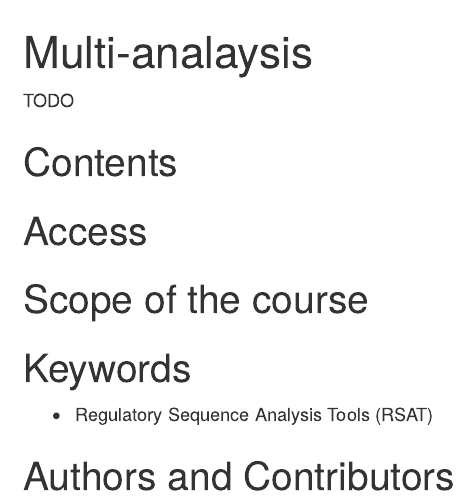
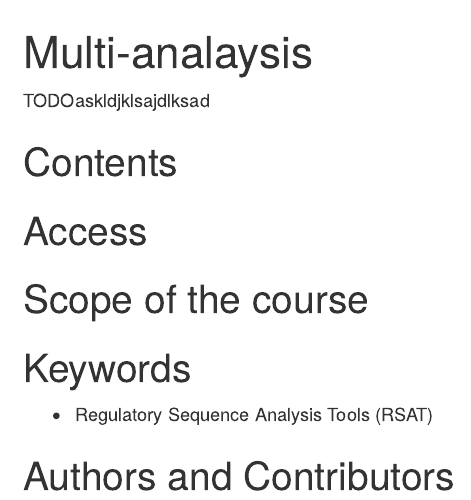
Before and after one commit to AlbertOmics/Brain_multi_study_analysis, an R Markdown document (index.Rmd): the page in a window 1100 px wide, from its top. The pictures show the output file index.html that the author committed with the source, opened offline.

Commit message:
update index

```diff
--- a/index.Rmd
+++ b/index.Rmd
@@ -1,7 +1,7 @@
 
 # Multi-analaysis
 
-TODO
+TODOaskldjklsajdlksad
 
 ## Contents
 
```
Also changed, not shown: index.html.
